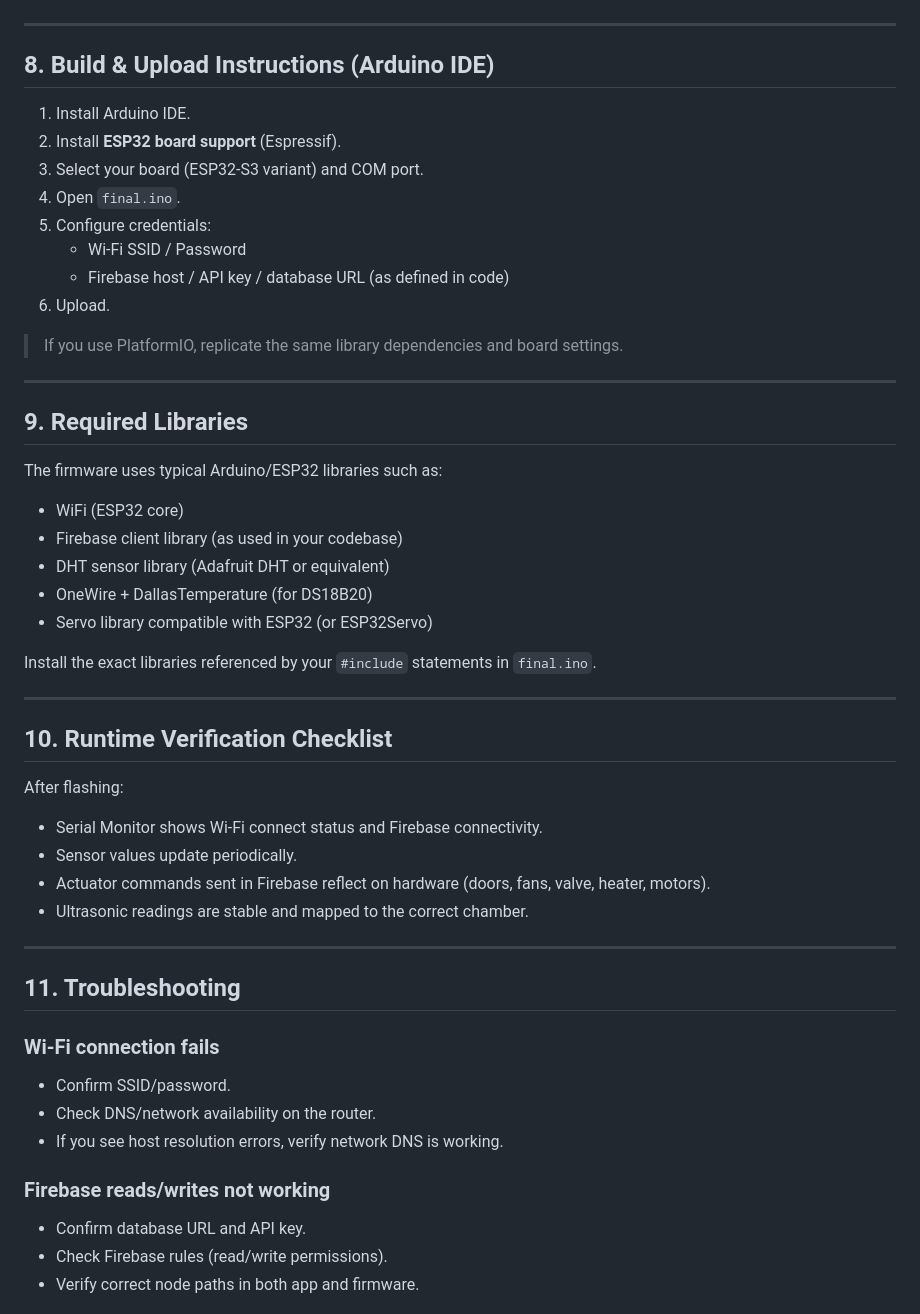
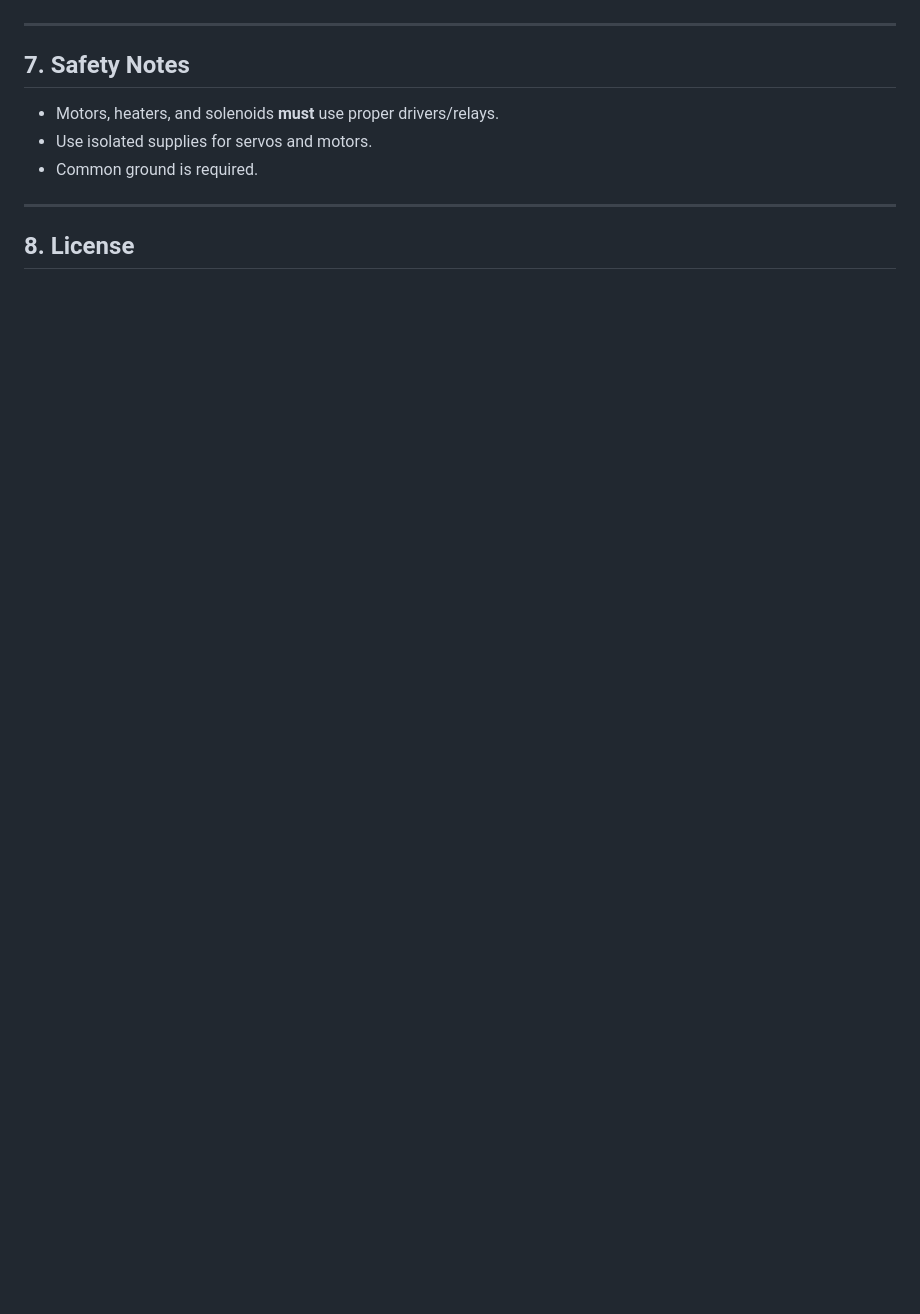
Before and after one commit to Arshad856/Fully_Automatic_Composter_For_Urban_House_Holds, a Markdown page: firmware/README.md, the part around one of its changes. Drawn GitHub-style; blank space fills up the shorter version.

```diff
--- a/firmware/README.md
+++ b/firmware/README.md
@@ -120,53 +102,13 @@ This approach is more scalable than per-door “one-off” logic and is recommen
 
 ---
 
-## 8. Build & Upload Instructions (Arduino IDE)
+## 7. Safety Notes
 
-1. Install Arduino IDE.
-2. Install **ESP32 board support** (Espressif).
-3. Select your board (ESP32-S3 variant) and COM port.
-4. Open `final.ino`.
-5. Configure credentials:
-   - Wi-Fi SSID / Password
-   - Firebase host / API key / database URL (as defined in code)
-6. Upload.
-
-> If you use PlatformIO, replicate the same library dependencies and board settings.
+- Motors, heaters, and solenoids **must** use proper drivers/relays.
+- Use isolated supplies for servos and motors.
+- Common ground is required.
 
 ---
 
-## 9. Required Libraries
+## 8. License
 
-The firmware uses typical Arduino/ESP32 libraries such as:
-- WiFi (ESP32 core)
-- Firebase client library (as used in your codebase)
-- DHT sensor library (Adafruit DHT or equivalent)
-- OneWire + DallasTemperature (for DS18B20)
-- Servo library compatible with ESP32 (or ESP32Servo)
-
-Install the exact libraries referenced by your `#include` statements in `final.ino`.
-
----
-
-## 10. Runtime Verification Checklist
-
-After flashing:
-- Serial Monitor shows Wi-Fi connect status and Firebase connectivity.
-- Sensor values update periodically.
-- Actuator commands sent in Firebase reflect on hardware (doors, fans, valve, heater, motors).
-- Ultrasonic readings are stable and mapped to the correct chamber.
-
----
-
-## 11. Troubleshooting
-
-### Wi-Fi connection fails
-- Confirm SSID/password.
-- Check DNS/network availability on the router.
-- If you see host resolution errors, verify network DNS is working.
-
-### Firebase reads/writes not working
-- Confirm database URL and API key.
-- Check Firebase rules (read/write permissions).
-- Verify correct node paths in both app and firmware.
-
```
Also changed, not shown: other parts of firmware/README.md (+58 -103 lines).
